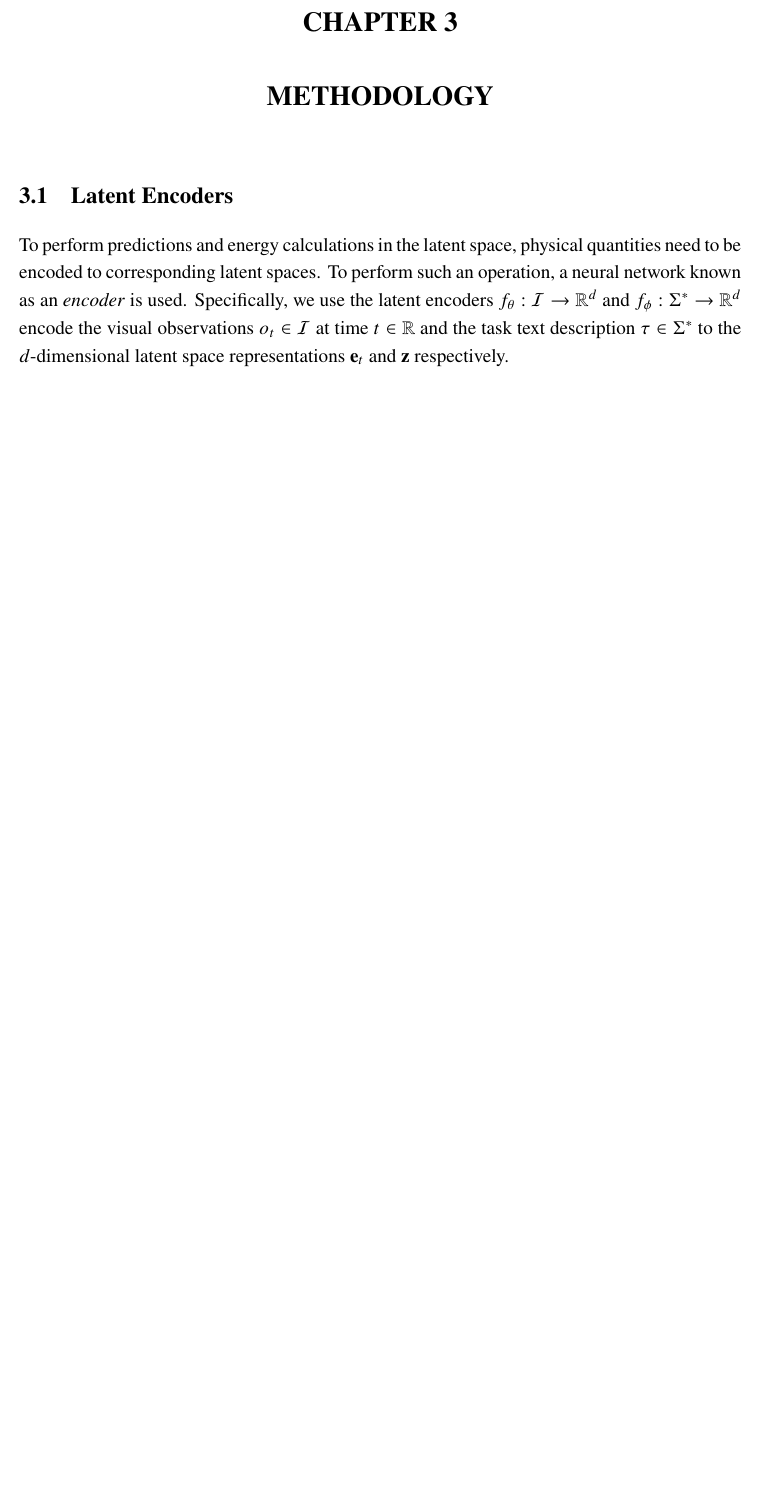
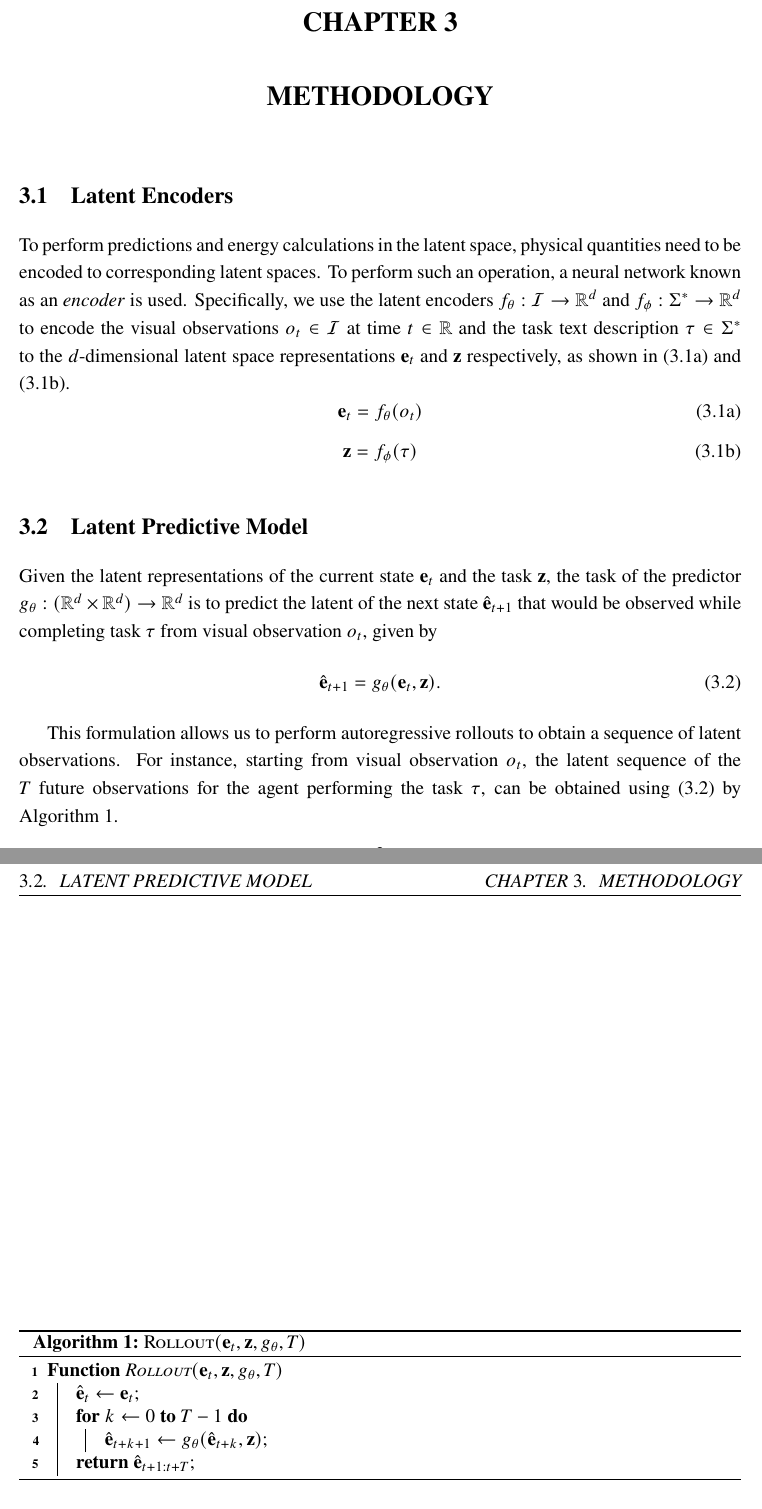
Before and after one commit to sattwik-sahu/ms-thesis, a LaTeX thesis (main.tex, which reads IISERB.cls, chapters/03-methodology.tex): part of page 13 of 16 before the commit and two parts of pages 13 and 14 of 17 after it, the two joined at a grey line, cut so that both start at the same text, the shorter picture padded with empty space. Compiled offline with pdfLaTeX; a LaTeX package or settings file that is missing is left out.

Commit message:
feat[meth]: added rollolut algorithm

```diff
--- a/IISERB.cls
+++ b/IISERB.cls
@@ -14,6 +14,7 @@
 \let\Bbbk\relax
 \RequirePackage{amssymb}
 \RequirePackage{newtxtext,newtxmath}
+\RequirePackage[linesnumbered,ruled,noend]{algorithm2e}
 
 % --- 3. Core Packages ---
 \RequirePackage[T1]{fontenc}
--- a/chapters/03-methodology.tex
+++ b/chapters/03-methodology.tex
@@ -2,10 +2,48 @@
 
 \section{Latent Encoders}
 
-To perform predictions and energy calculations in the latent space, physical quantities need to be encoded to corresponding latent spaces. To perform such an operation, a neural network known as an \textit{encoder} is used. Specifically, we use the latent encoders $f_\theta: \mathcal{I} \to \mathbb{R}^d$ and $f_\phi: \Sigma^\ast \to \mathbb{R}^d$ encode the visual observations $o_t \in \mathcal{I}$ at time $t \in \mathbb{R}$ and the task text description $\tau \in \Sigma^\ast$ to the $d$-dimensional latent space representations $\mathbf{e}_t$ and $\mathbf{z}$ respectively.
+To perform predictions and energy calculations in the latent space, physical quantities need to be encoded to corresponding latent spaces. To perform such an operation, a neural network known as an \textit{encoder} is used. Specifically, we use the latent encoders $f_\theta: \mathcal{I} \to \mathbb{R}^d$ and $f_\phi: \Sigma^\ast \to \mathbb{R}^d$ to encode the visual observations $o_t \in \mathcal{I}$ at time $t \in \mathbb{R}$ and the task text description $\tau \in \Sigma^\ast$ to the $d$-dimensional latent space representations $\mathbf{e}_t$ and $\mathbf{z}$ respectively, as shown in \eqref{eq:visual_encoder} and \eqref{eq:task_encoder}.
+\begin{subequations}
+	\begin{equation}
+		\mathbf{e}_t  = f_\theta(o_t)
+		\label{eq:visual_encoder}
+	\end{equation}
+	\begin{equation}
+		\mathbf{z}    = f_\phi(\tau)
+		\label{eq:task_encoder}
+	\end{equation}
+\end{subequations}
 
 \nomenclature{$\mathcal{I}$}{The set of all images}
 \nomenclature{$\Sigma^\ast$}{The list of all language symbols}
 \nomenclature{$o_t$}{Visual observation at time $t$}
 \nomenclature{$\tau$}{Text description of a task}
 \nomenclature{$\mathbf{e}_t$}{Latent encoding of $o_t$}
+
+\section{Latent Predictive Model}
+
+Given the latent representations of the current state \( \mathbf{e}_t \) and the task \( \mathbf{z} \), the task of the predictor \( g_\theta: (\mathbb{R}^d \times \mathbb{R}^d) \to \mathbb{R}^d \) is to predict the latent of the next state \( \hat{\mathbf{e}}_{t+1} \) that would be observed while completing task \( \tau \) from visual observation \( o_t \), given by
+\begin{equation}
+	\label{eq:predictor}
+	\hat{\mathbf{e}}_{t+1} = g_\theta(\mathbf{e}_t, \mathbf{z}) .
+\end{equation}
+
+\nomenclature{\( g_\theta \)}{The task-conditioned latent predictive model}
+
+This formulation allows us to perform autoregressive rollouts to obtain a sequence of latent observations. For instance, starting from visual observation \( o_t \), the latent sequence of the \( T \) future observations for the agent performing the task \( \tau \), can be obtained using \eqref{eq:predictor} by \cref{algo:rollout}.
+
+\begin{algorithm}
+	\caption{\textsc{Rollout}$(\mathbf{e}_t, \mathbf{z}, g_\theta, T)$}
+	\label{algo:rollout}
+
+	\SetKwProg{Fn}{Function}{}{}
+	\Fn{\textsc{Rollout}$(\mathbf{e}_t, \mathbf{z}, g_\theta, T)$}{
+		$\hat{\mathbf{e}}_{t} \gets \mathbf{e}_t$\;
+
+		\For{$k \gets 0$ \KwTo $T-1$}{
+			$\hat{\mathbf{e}}_{t+k+1} \gets g_\theta(\hat{\mathbf{e}}_{t+k}, \mathbf{z})$\;
+		}
+
+		\Return $\hat{\mathbf{e}}_{t+1:t+T}$\;
+	}
+\end{algorithm}
```
Also changed, not shown: 1 other file.
